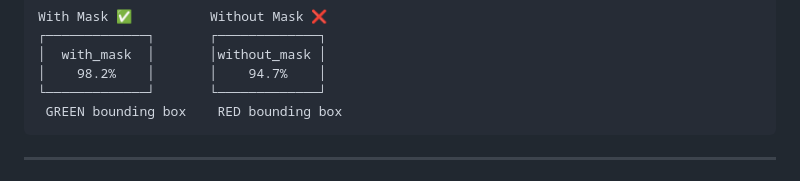
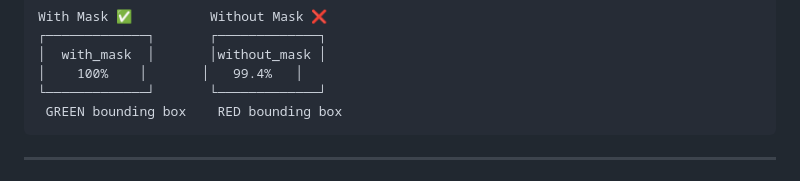
Before and after one commit to Soni875612/Face_mask_detection_, a Markdown page: README.md, the part around the change. GitHub-like rendering.

Commit message:
Update performance metrics for mask usage

````diff
--- a/README.md
+++ b/README.md
@@ -58,7 +58,7 @@ With increasing importance of public health safety, this system can be deployed
 With Mask ✅          Without Mask ❌
 ┌─────────────┐       ┌─────────────┐
 │  with_mask  │       │without_mask │
-│    98.2%    │       │    94.7%    │
+│    100%    │       │   99.4%   │
 └─────────────┘       └─────────────┘
  GREEN bounding box    RED bounding box
 ```
````
